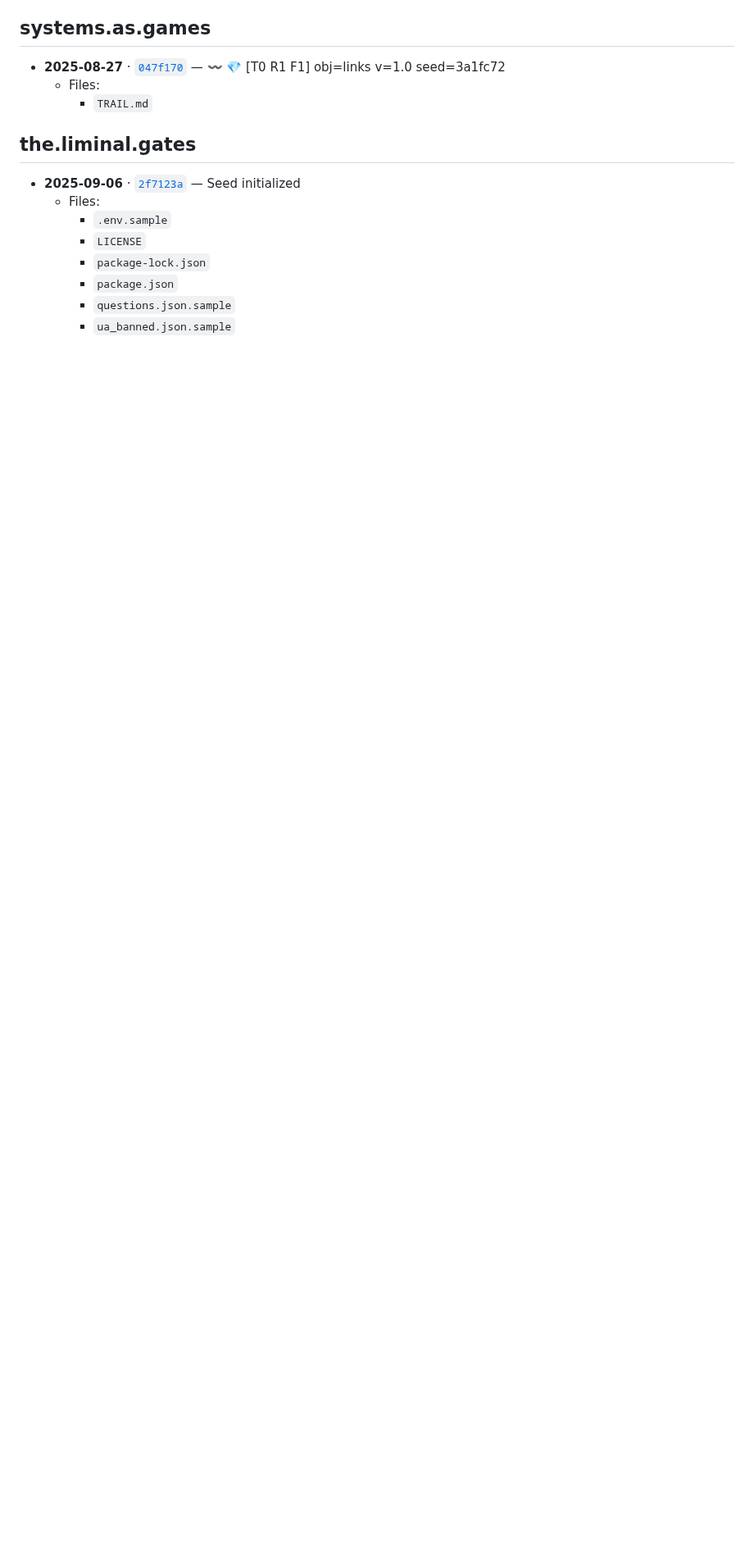
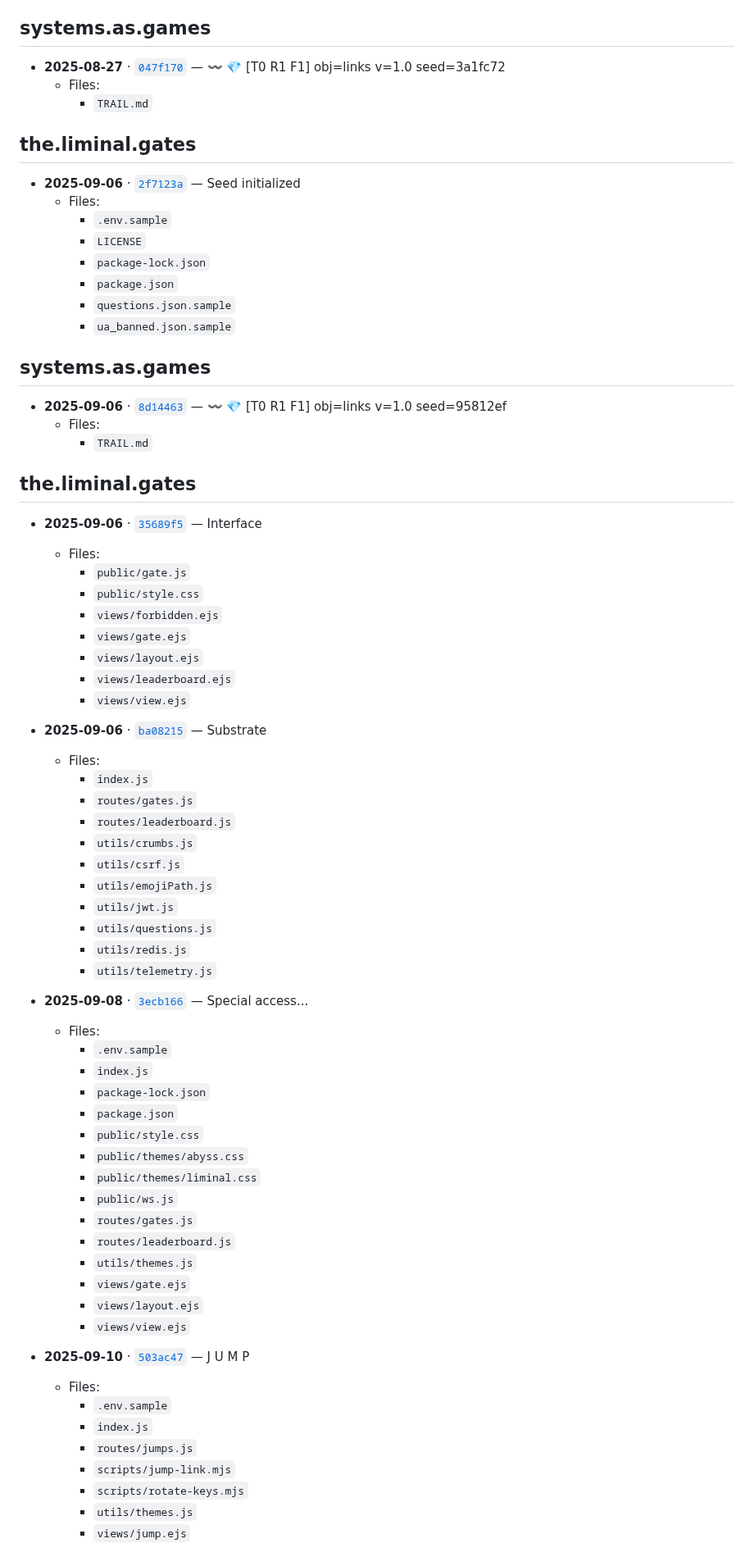
Before and after one commit to operatorjen/systems.as.games, a Markdown page: TRAIL.md, the part around the change. Shown at 82% size. Drawn GitHub-style; blank space fills up the shorter version.

Commit message:
〰️ 💎 [T0 R1 F1] obj=links v=1.0 seed=3e40bfe

```diff
--- a/TRAIL.md
+++ b/TRAIL.md
@@ -751,3 +751,61 @@ Keep exploring.
     - `package.json`
     - `questions.json.sample`
     - `ua_banned.json.sample`
+
+## systems.as.games
+
+- __2025-09-06__ · [`8d14463`](https://github.com/operatorjen/systems.as.games/commit/8d1446336c2fa7b9e997ffabff8d3f63470ebc55) — 〰️ 💎 [T0 R1 F1] obj=links v=1.0 seed=95812ef
+  - Files:
+    - `TRAIL.md`
+
+## the.liminal.gates
+
+- __2025-09-06__ · [`35689f5`](https://github.com/operatorjen/the.liminal.gates/commit/35689f574afc0b7471d22cd536d4324fb510e59b) — Interface
+  - Files:
+    - `public/gate.js`
+    - `public/style.css`
+    - `views/forbidden.ejs`
+    - `views/gate.ejs`
+    - `views/layout.ejs`
+    - `views/leaderboard.ejs`
+    - `views/view.ejs`
+
+- __2025-09-06__ · [`ba08215`](https://github.com/operatorjen/the.liminal.gates/commit/ba082152e2d745022bab7f3941f1f83b4ff88b73) — Substrate
+  - Files:
+    - `index.js`
+    - `routes/gates.js`
+    - `routes/leaderboard.js`
+    - `utils/crumbs.js`
+    - `utils/csrf.js`
+    - `utils/emojiPath.js`
+    - `utils/jwt.js`
+    - `utils/questions.js`
+    - `utils/redis.js`
+    - `utils/telemetry.js`
+
+- __2025-09-08__ · [`3ecb166`](https://github.com/operatorjen/the.liminal.gates/commit/3ecb166c2b12600a3f6ed390eeaae42ddbd9e54f) — Special access...
+  - Files:
+    - `.env.sample`
+    - `index.js`
+    - `package-lock.json`
+    - `package.json`
+    - `public/style.css`
+    - `public/themes/abyss.css`
+    - `public/themes/liminal.css`
+    - `public/ws.js`
+    - `routes/gates.js`
+    - `routes/leaderboard.js`
+    - `utils/themes.js`
+    - `views/gate.ejs`
+    - `views/layout.ejs`
+    - `views/view.ejs`
+
+- __2025-09-10__ · [`503ac47`](https://github.com/operatorjen/the.liminal.gates/commit/503ac476c27917adcaf502ef271f88f649b99fb7) — J U M P
+  - Files:
+    - `.env.sample`
+    - `index.js`
+    - `routes/jumps.js`
+    - `scripts/jump-link.mjs`
+    - `scripts/rotate-keys.mjs`
+    - `utils/themes.js`
+    - `views/jump.ejs`
```
